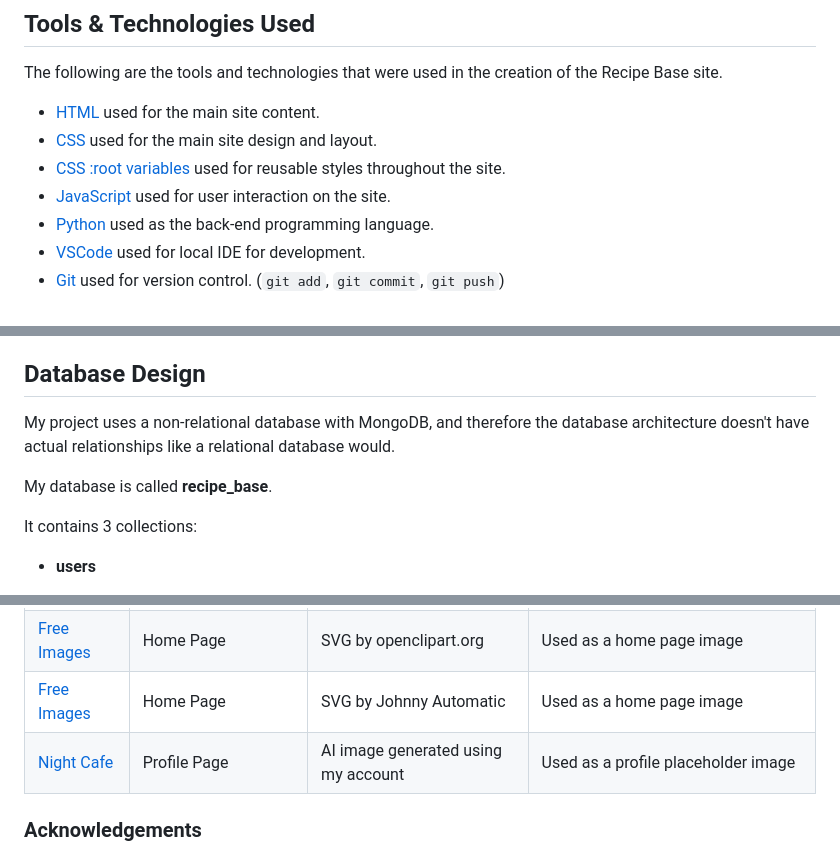
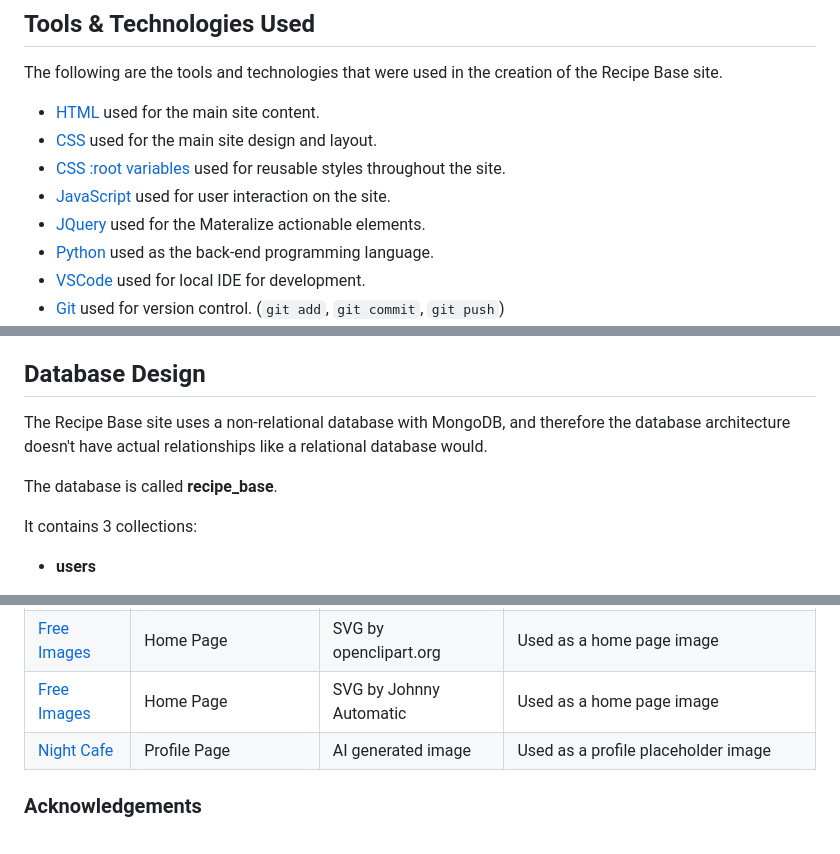
Before and after one commit to boderg/recipe-base, a Markdown page: README.md, 3 parts joined by grey strips. Drawn GitHub-style.

Commit message:
Make corrections to readme

```diff
--- a/README.md
+++ b/README.md
@@ -307,6 +307,7 @@ The following are the tools and technologies that were used in the creation of t
 - [CSS](https://en.wikipedia.org/wiki/CSS) used for the main site design and layout.
 - [CSS :root variables](https://www.w3schools.com/css/css3_variables.asp) used for reusable styles throughout the site.
 - [JavaScript](https://www.javascript.com) used for user interaction on the site.
+- [JQuery](https://releases.jquery.com/) used for the Materalize actionable elements.
 - [Python](https://www.python.org) used as the back-end programming language.
 - [VSCode](https://code.visualstudio.com/) used for local IDE for development.
 - [Git](https://git-scm.com) used for version control. (`git add`, `git commit`, `git push`)
@@ -322,10 +323,10 @@ The following are the tools and technologies that were used in the creation of t
 
 ## Database Design
 
-My project uses a non-relational database with MongoDB, and therefore the database architecture
+The Recipe Base site uses a non-relational database with MongoDB, and therefore the database architecture
 doesn't have actual relationships like a relational database would.
 
-My database is called **recipe_base**.
+The database is called **recipe_base**.
 
 It contains 3 collections:
 
@@ -509,7 +510,7 @@ I would like to acknowledge all applicable content that has aided the creation o
 | [Unsplash](https://unsplash.com/photos/cooked-food-on-black-frying-pan-gUU4MF87Ipw?utm_content=creditCopyText&utm_medium=referral&utm_source=unsplash) | Categories Page | Photo by - Christina Rumpf | Used as a title image on the vegetarian categories card |
 | [Free Images](https://www.freeimages.com/vector/grumpy-chef-4851986) | Home Page | SVG by openclipart.org | Used as a home page image |
 | [Free Images](https://www.freeimages.com/vector/chef-with-tray-5501732) | Home Page | SVG by Johnny Automatic | Used as a home page image |
-| [Night Cafe](https://creator.nightcafe.studio) | Profile Page |AI image generated using my account | Used as a profile placeholder image |
+| [Night Cafe](https://creator.nightcafe.studio) | Profile Page | AI generated image | Used as a profile placeholder image |
 
 ### Acknowledgements
 
```
Also changed, not shown: other parts of README.md (+1 -1 lines).
